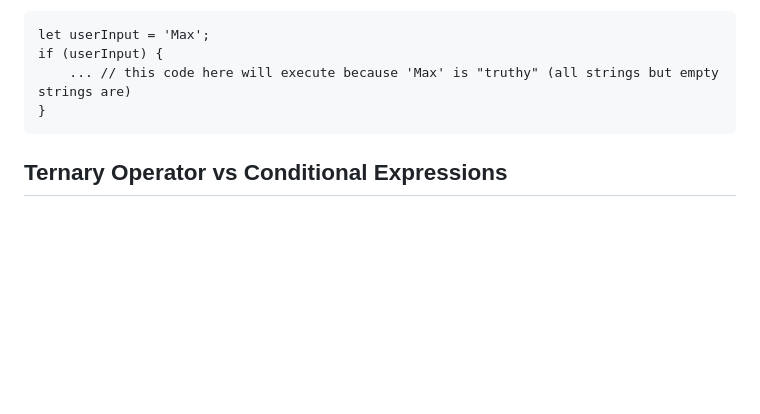
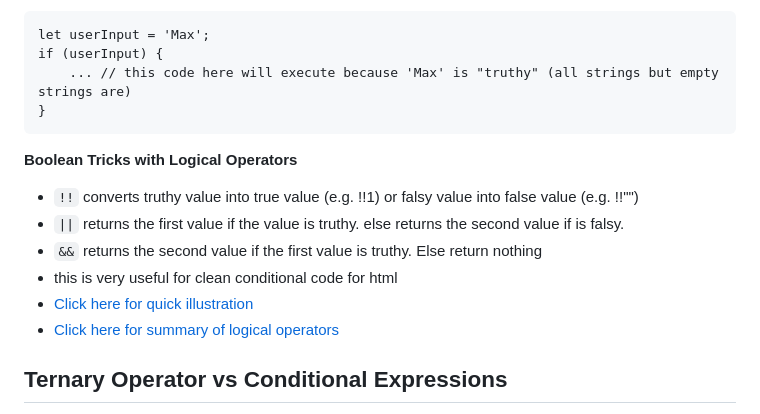
Before and after one commit to chickensmitten/js-basics, a Markdown page: readme.md, the part around the change. GitHub-like rendering; blank space fills up the shorter version.

Commit message:
logical operators and switch statements

````diff
--- a/readme.md
+++ b/readme.md
@@ -108,6 +108,15 @@ if (userInput) {
 }
 ```
 
+**Boolean Tricks with Logical Operators**
+- `!!` converts truthy value into true value (e.g. !!1) or falsy value into false value (e.g. !!"")
+- `||` returns the first value if the value is truthy. else returns the second value if is falsy.
+- `&&` returns the second value if the first value is truthy. Else return nothing
+- this is very useful for clean conditional code for html
+- [Click here for quick illustration](/public/boolean-tricks.png)
+- [Click here for summary of logical operators](/documentation/05_logical-operators-summary)
+
+
 ## Ternary Operator vs Conditional Expressions
 - this is a ternary operator `const userName = isLogin ? "MAX" : null` without which you will write longer code like below
 ```
````
Also changed, not shown: public/boolean-tricks.png (added), 3 other files.
